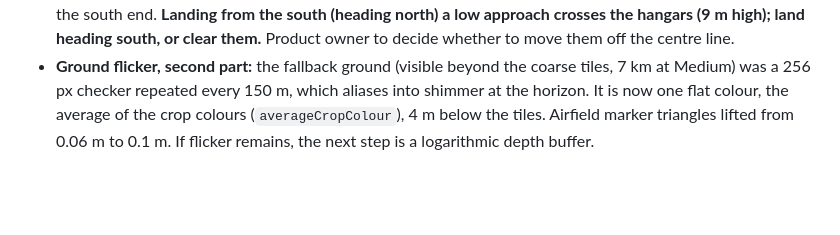
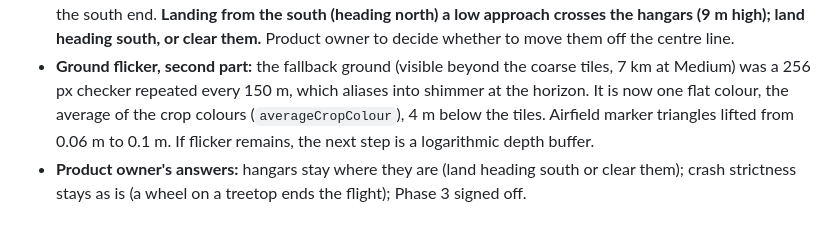
Before and after one commit to mdayv261/WW1-DawnPatrol, a Markdown page: docs/DECISIONS.md, the part around the change. Rendered like a GitHub page; blank space fills up the shorter version.

Commit message:
Record Phase 3 sign-off and the product owner's crash decisions
Co-Authored-By: Claude Sonnet 5.5 <noreply@anthropic.com>

```diff
--- a/docs/DECISIONS.md
+++ b/docs/DECISIONS.md
@@ -513,3 +513,4 @@ Reverses the "visual only" decision in D42/D44 at the product owner's request ("
 - **Measured:** about 10 microseconds per physics step with about 6,700 solids loaded (under 0.2% of a frame).
 - **Start field:** landing grounds have no trees or buildings (D45), so take-offs and landings are unaffected. The start field's three hangars and tents stand on the centre line 560-590 m south of the field's middle, behind the south end. **Landing from the south (heading north) a low approach crosses the hangars (9 m high); land heading south, or clear them.** Product owner to decide whether to move them off the centre line.
 - **Ground flicker, second part:** the fallback ground (visible beyond the coarse tiles, 7 km at Medium) was a 256 px checker repeated every 150 m, which aliases into shimmer at the horizon. It is now one flat colour, the average of the crop colours (`averageCropColour`), 4 m below the tiles. Airfield marker triangles lifted from 0.06 m to 0.1 m. If flicker remains, the next step is a logarithmic depth buffer.
+- **Product owner's answers:** hangars stay where they are (land heading south or clear them); crash strictness stays as is (a wheel on a treetop ends the flight); Phase 3 signed off.
```
Also changed, not shown: docs/PROGRESS.md (+4 -2 lines).
